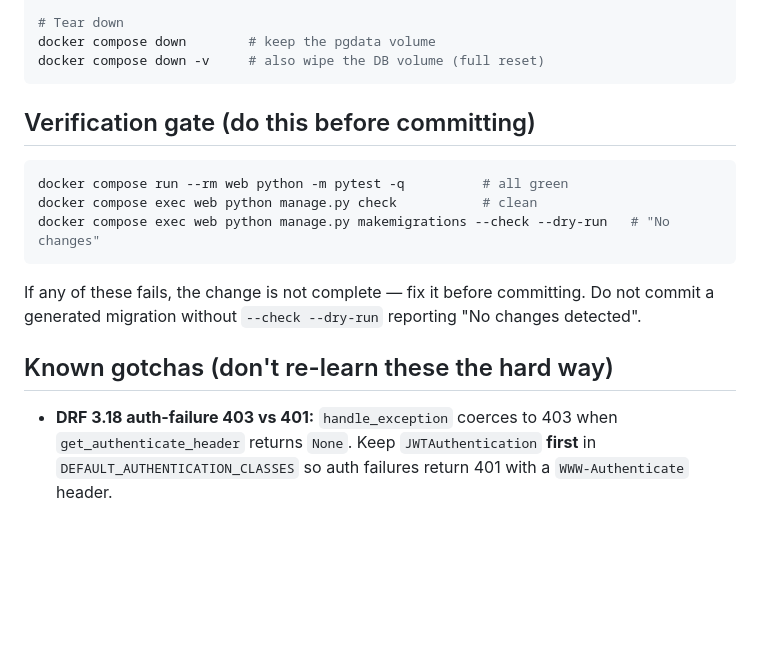
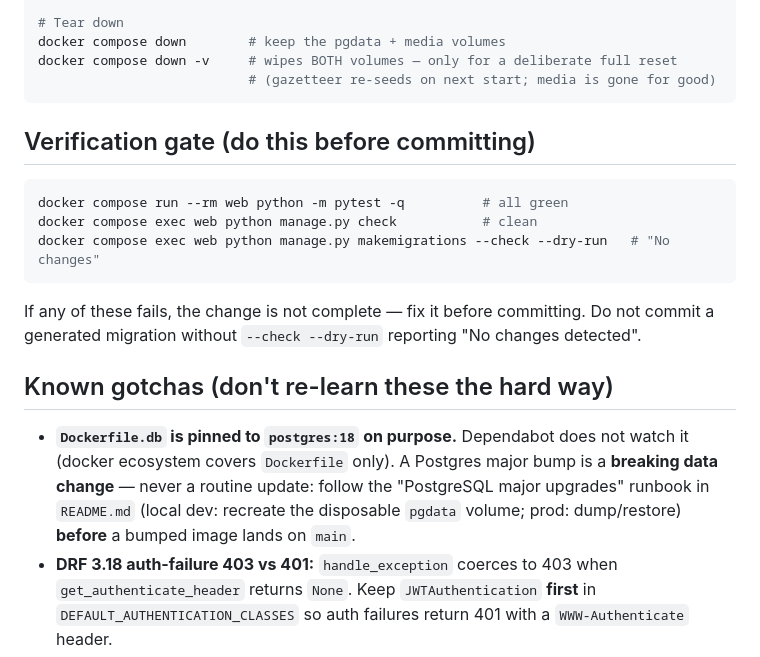
Before and after one commit to Terminschleuder/backend, a Markdown page: AGENTS.md, the part around the change. Drawn GitHub-style; blank space fills up the shorter version.

Commit message:
Document the postgres:18 pin policy and PG major-upgrade runbook
Dockerfile.db is deliberately pinned to a Postgres major and is not
auto-updated (Dependabot's docker ecosystem only watches Dockerfile).
This adds the policy plus a step-by-step PostgreSQL major upgrades
runbook to the README: local dev recreates the disposable pgdata
volume; prod runs a dump/restore. AGENTS.md and docs/architecture.md
mirror the policy, and the README's down -v caveat cross-links to the
runbook (also fixing two blockquote continuation lines that had lost
their > markers).

Co-Authored-By: Claude Code <noreply@anthropic.com>

````diff
--- a/AGENTS.md
+++ b/AGENTS.md
@@ -74,8 +74,9 @@ docker compose exec web python manage.py bootstrap   # idempotent prod provision
 docker compose exec web python manage.py create_service_account <name> --group <group>
 
 # Tear down
-docker compose down        # keep the pgdata volume
-docker compose down -v     # also wipe the DB volume (full reset)
+docker compose down        # keep the pgdata + media volumes
+docker compose down -v     # wipes BOTH volumes — only for a deliberate full reset
+                           # (gazetteer re-seeds on next start; media is gone for good)
 ```
 
 ## Verification gate (do this before committing)
@@ -91,6 +92,11 @@ a generated migration without `--check --dry-run` reporting "No changes detected
 
 ## Known gotchas (don't re-learn these the hard way)
 
+- **`Dockerfile.db` is pinned to `postgres:18` on purpose.** Dependabot does not watch
+  it (docker ecosystem covers `Dockerfile` only). A Postgres major bump is a **breaking
+  data change** — never a routine update: follow the "PostgreSQL major upgrades"
+  runbook in `README.md` (local dev: recreate the disposable `pgdata` volume; prod:
+  dump/restore) **before** a bumped image lands on `main`.
 - **DRF 3.18 auth-failure 403 vs 401:** `handle_exception` coerces to 403 when
   `get_authenticate_header` returns `None`. Keep `JWTAuthentication` **first** in
   `DEFAULT_AUTHENTICATION_CLASSES` so auth failures return 401 with a `WWW-Authenticate`
````
Also changed, not shown: docs/architecture.md (+5 -1 lines), 1 other file.
